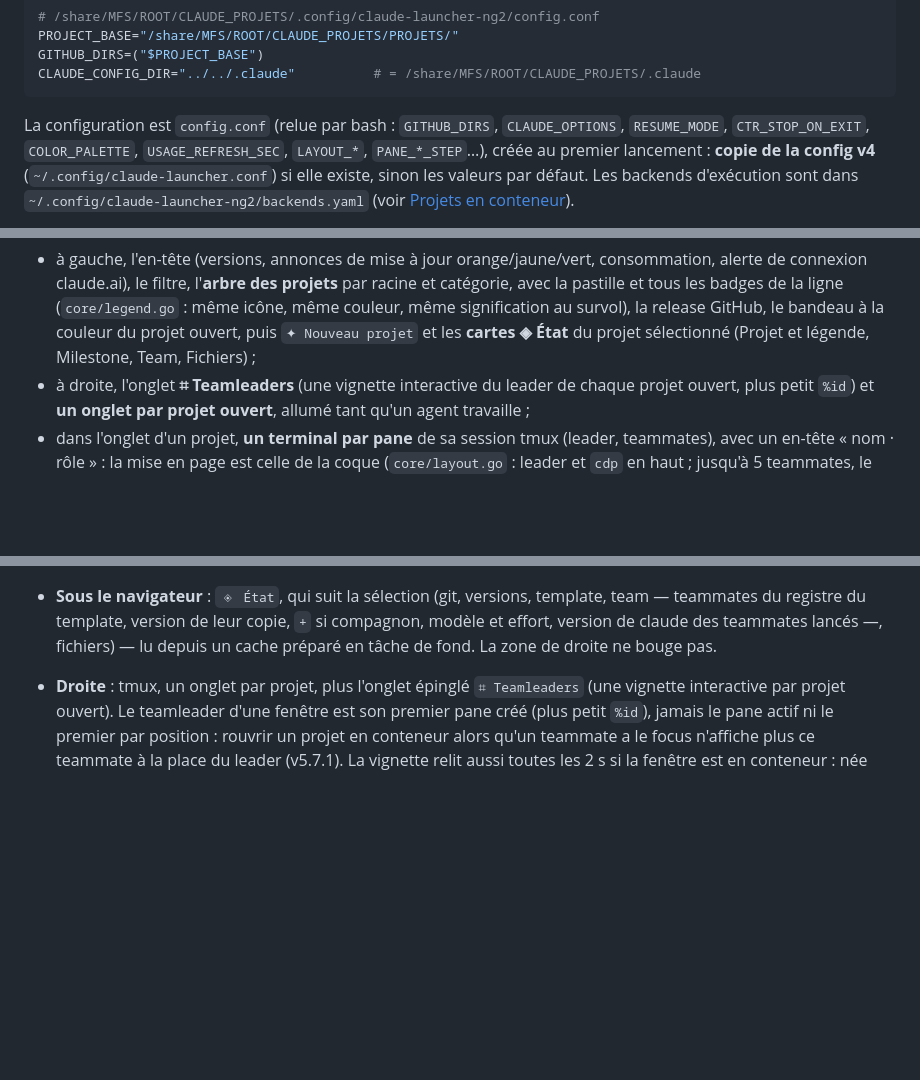
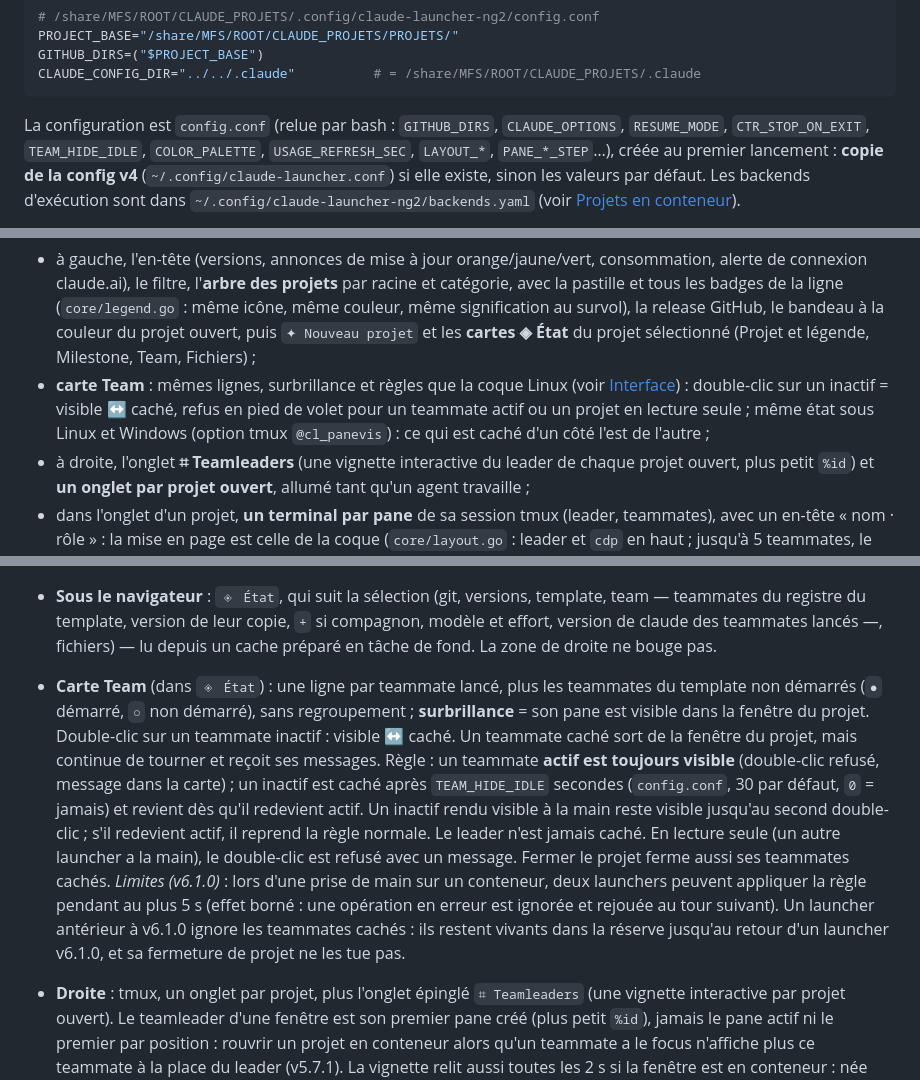
Before and after one commit to CCoupel/Claude-Launcher, a Markdown page: ng2/README.md, 3 parts joined by grey strips. GitHub-like rendering; blank space fills up the shorter version.

Commit message:
docs(ng2): carte Team, teammates cachés et TEAM_HIDE_IDLE (#136)
Co-Authored-By: Claude Haiku 5.5 <noreply@anthropic.com>

````diff
--- a/ng2/README.md
+++ b/ng2/README.md
@@ -127,7 +127,7 @@ CLAUDE_CONFIG_DIR="../../.claude"          # = /share/MFS/ROOT/CLAUDE_PROJETS/.c
 ```
 
 La configuration est `config.conf` (relue par bash : `GITHUB_DIRS`,
-`CLAUDE_OPTIONS`, `RESUME_MODE`, `CTR_STOP_ON_EXIT`, `COLOR_PALETTE`, `USAGE_REFRESH_SEC`, `LAYOUT_*`, `PANE_*_STEP`…), créée au
+`CLAUDE_OPTIONS`, `RESUME_MODE`, `CTR_STOP_ON_EXIT`, `TEAM_HIDE_IDLE`, `COLOR_PALETTE`, `USAGE_REFRESH_SEC`, `LAYOUT_*`, `PANE_*_STEP`…), créée au
 premier lancement : **copie de la config v4** (`~/.config/claude-launcher.conf`) si elle existe, sinon les
 valeurs par défaut. Les backends d'exécution sont dans `~/.config/claude-launcher-ng2/backends.yaml`
 (voir [Projets en conteneur](#projets-en-conteneur-v5)).
@@ -864,6 +864,10 @@ retrouvées au lancement suivant (comme la coque après un arrêt du hub).
   signification au survol), la release GitHub, le bandeau à la couleur du projet ouvert, puis
   `✦ Nouveau projet` et les **cartes ◈ État** du projet sélectionné (Projet et légende, Milestone,
   Team, Fichiers) ;
+- **carte Team** : mêmes lignes, surbrillance et règles que la coque Linux (voir [Interface](#interface)) :
+  double-clic sur un inactif = visible ↔ caché, refus en pied de volet pour un teammate actif ou un projet en
+  lecture seule ; même état sous Linux et Windows (option tmux `@cl_panevis`) : ce qui est caché d'un côté l'est
+  de l'autre ;
 - à droite, l'onglet **⌗ Teamleaders** (une vignette interactive du leader de chaque projet
   ouvert, plus petit `%id`) et **un onglet par projet ouvert**, allumé tant qu'un agent travaille ;
 - dans l'onglet d'un projet, **un terminal par pane** de sa session tmux (leader, teammates),
@@ -1226,6 +1230,19 @@ démarrage suivant. Linux et macOS : inchangé (rename atomique, puis `execve`).
 - **Sous le navigateur** : `◈ État`, qui suit la sélection (git, versions, template, team —
   teammates du registre du template, version de leur copie, `+` si compagnon, modèle et effort,
   version de claude des teammates lancés —, fichiers) — lu depuis un cache préparé en tâche de fond. La zone de droite ne bouge pas.
+- **Carte Team** (dans `◈ État`) : une ligne par teammate lancé, plus les teammates du template non démarrés
+  (`●` démarré, `○` non démarré), sans regroupement ; **surbrillance** = son pane est visible dans la fenêtre du
+  projet. Double-clic sur un teammate inactif : visible ↔ caché. Un teammate caché sort de la fenêtre du projet,
+  mais continue de tourner et reçoit ses messages. Règle : un teammate **actif est toujours visible** (double-clic
+  refusé, message dans la carte) ; un inactif est caché après `TEAM_HIDE_IDLE` secondes (`config.conf`, 30 par
+  défaut, `0` = jamais) et revient dès qu'il redevient actif. Un inactif rendu visible à la main reste visible
+  jusqu'au second double-clic ; s'il redevient actif, il reprend la règle normale. Le leader n'est jamais caché.
+  En lecture seule (un autre launcher a la main), le double-clic est refusé avec un message. Fermer le projet
+  ferme aussi ses teammates cachés.
+  *Limites (v6.1.0)* : lors d'une prise de main sur un conteneur, deux launchers peuvent appliquer la règle
+  pendant au plus 5 s (effet borné : une opération en erreur est ignorée et rejouée au tour suivant). Un launcher
+  antérieur à v6.1.0 ignore les teammates cachés : ils restent vivants dans la réserve jusqu'au retour d'un
+  launcher v6.1.0, et sa fermeture de projet ne les tue pas.
 - **Droite** : tmux, un onglet par projet, plus l'onglet épinglé `⌗ Teamleaders` (une
   vignette interactive par projet ouvert). Le teamleader d'une fenêtre est son premier pane
   créé (plus petit `%id`), jamais le pane actif ni le premier par position : rouvrir un projet
````
Also changed, not shown: other parts of ng2/README.md (+2 -1 lines).
